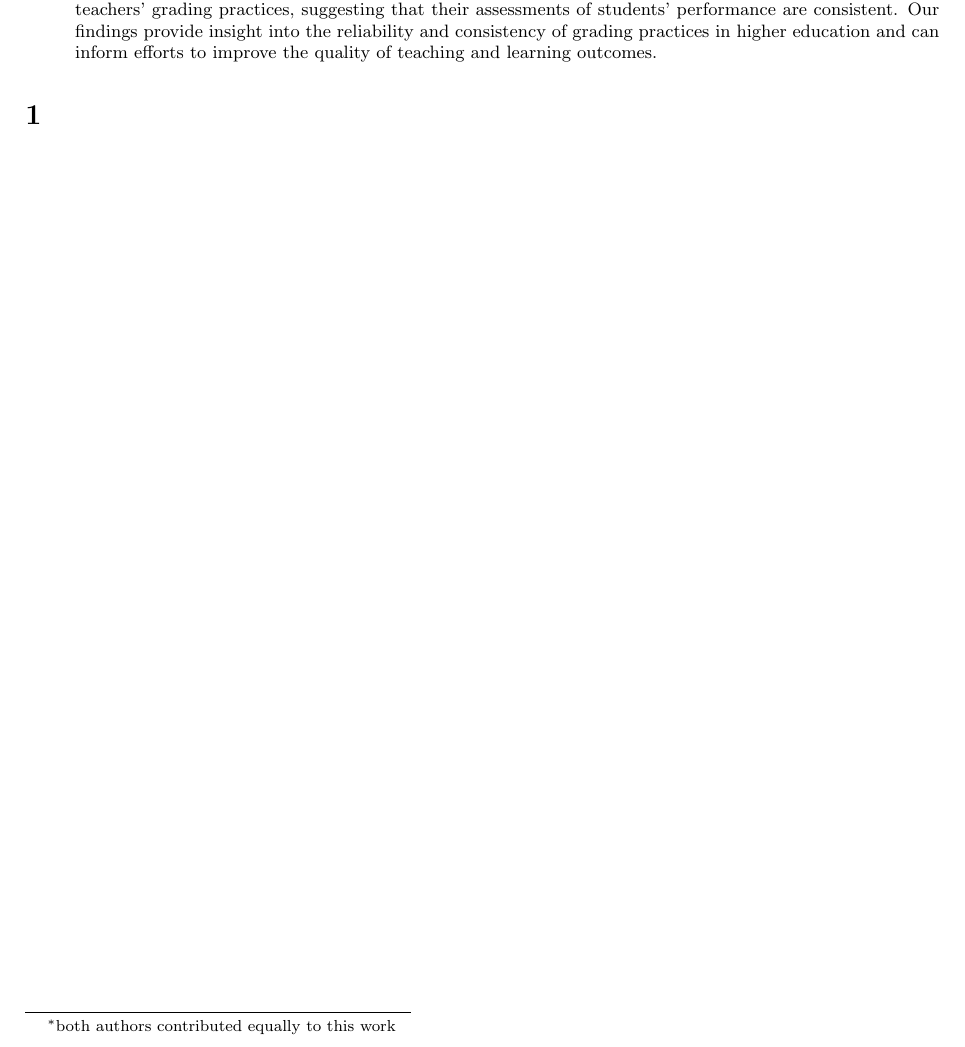
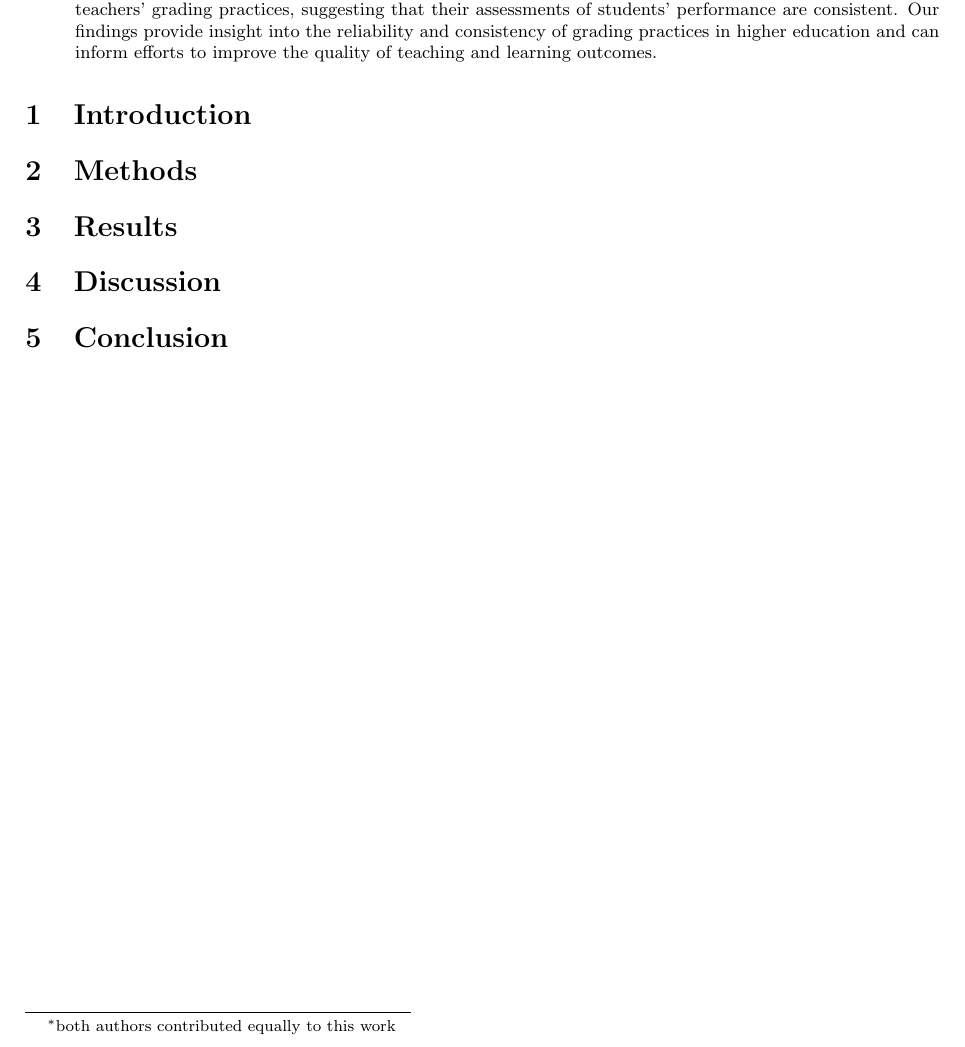
Before and after one commit to pauldubois98/MarkingCorrelation, a LaTeX paper (markingCorrelation.tex): part of the page, cut so that both start at the same text. Compiled offline with pdfLaTeX.

Commit message:
added classic article sections

```diff
--- a/markingCorrelation.tex
+++ b/markingCorrelation.tex
@@ -17,6 +17,10 @@
 	Our findings provide insight into the reliability and consistency of grading practices in higher education and can inform efforts to improve the quality of teaching and learning outcomes.
 \end{abstract}
 
-\section{}
+\section{Introduction}
+\section{Methods}
+\section{Results}
+\section{Discussion}
+\section{Conclusion}
 
 \end{document}
```
Also changed, not shown: markingCorrelation.pdf.
